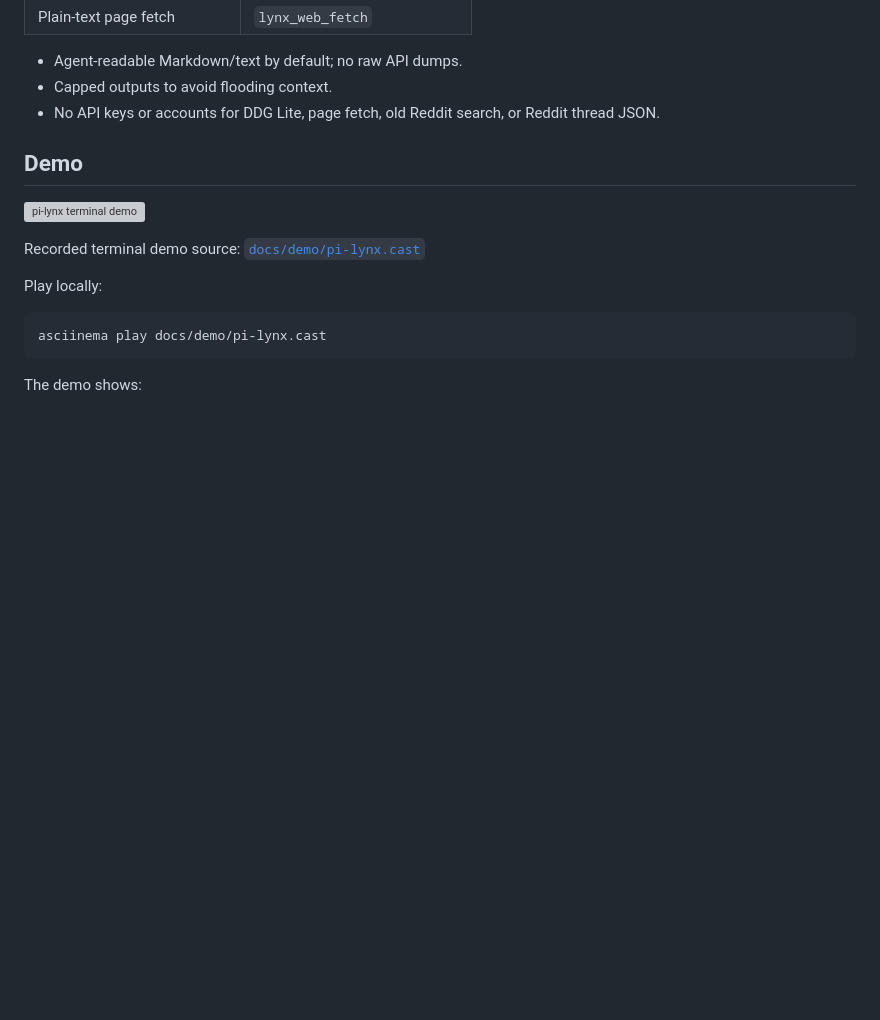
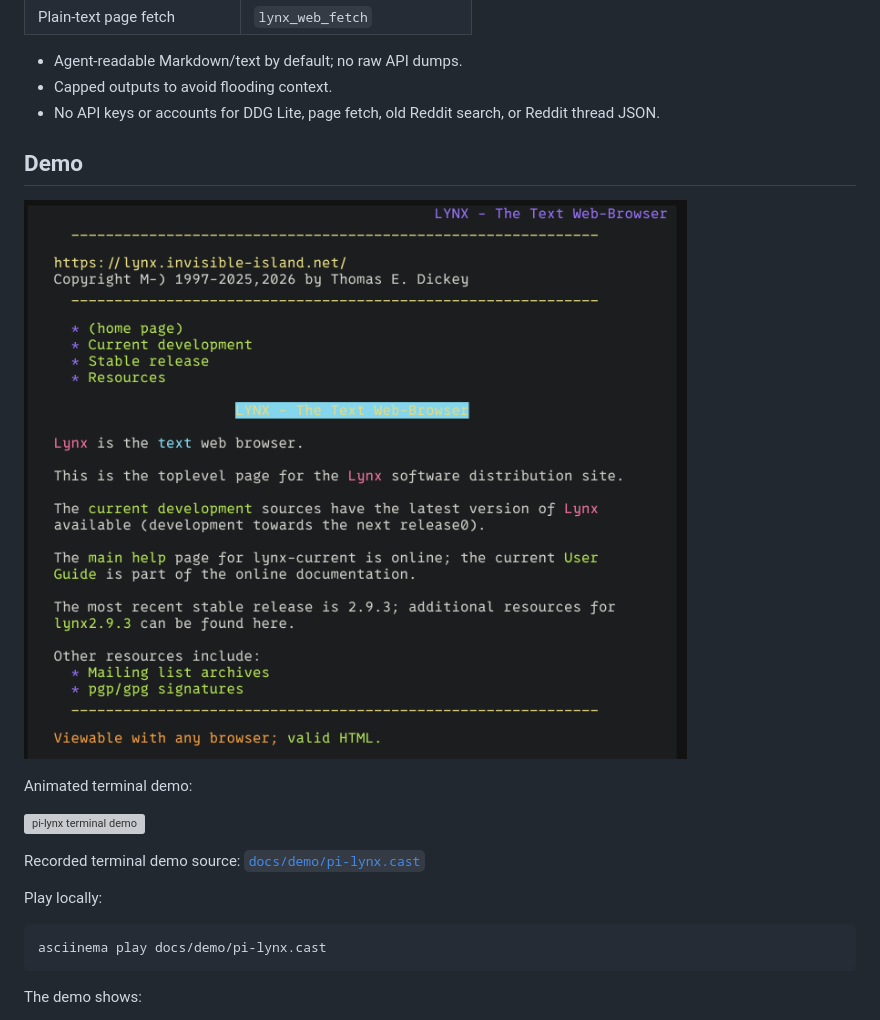
Before and after one commit to dabito/pi-lynx, a Markdown page: README.md, the part around the change. Rendered like a GitHub page; pictures changed too: docs/demo/pi-lynx.png (added); blank space fills up the shorter version; grey boxes are pictures that could not be loaded.

```diff
--- a/README.md
+++ b/README.md
@@ -22,6 +22,10 @@ Give Pi agents context-safe plain-text web search, GitHub/Wikipedia search, Redd
 - No API keys or accounts for DDG Lite, page fetch, old Reddit search, or Reddit thread JSON.
 
 ## Demo
+
+![pi-lynx in action](https://raw.githubusercontent.com/dabito/pi-lynx/main/docs/demo/pi-lynx.png)
+
+Animated terminal demo:
 
 ![pi-lynx terminal demo](https://raw.githubusercontent.com/dabito/pi-lynx/main/docs/demo/pi-lynx.gif)
 
```
Also changed, not shown: CHANGELOG.md (+7 -0 lines), 2 other files.
